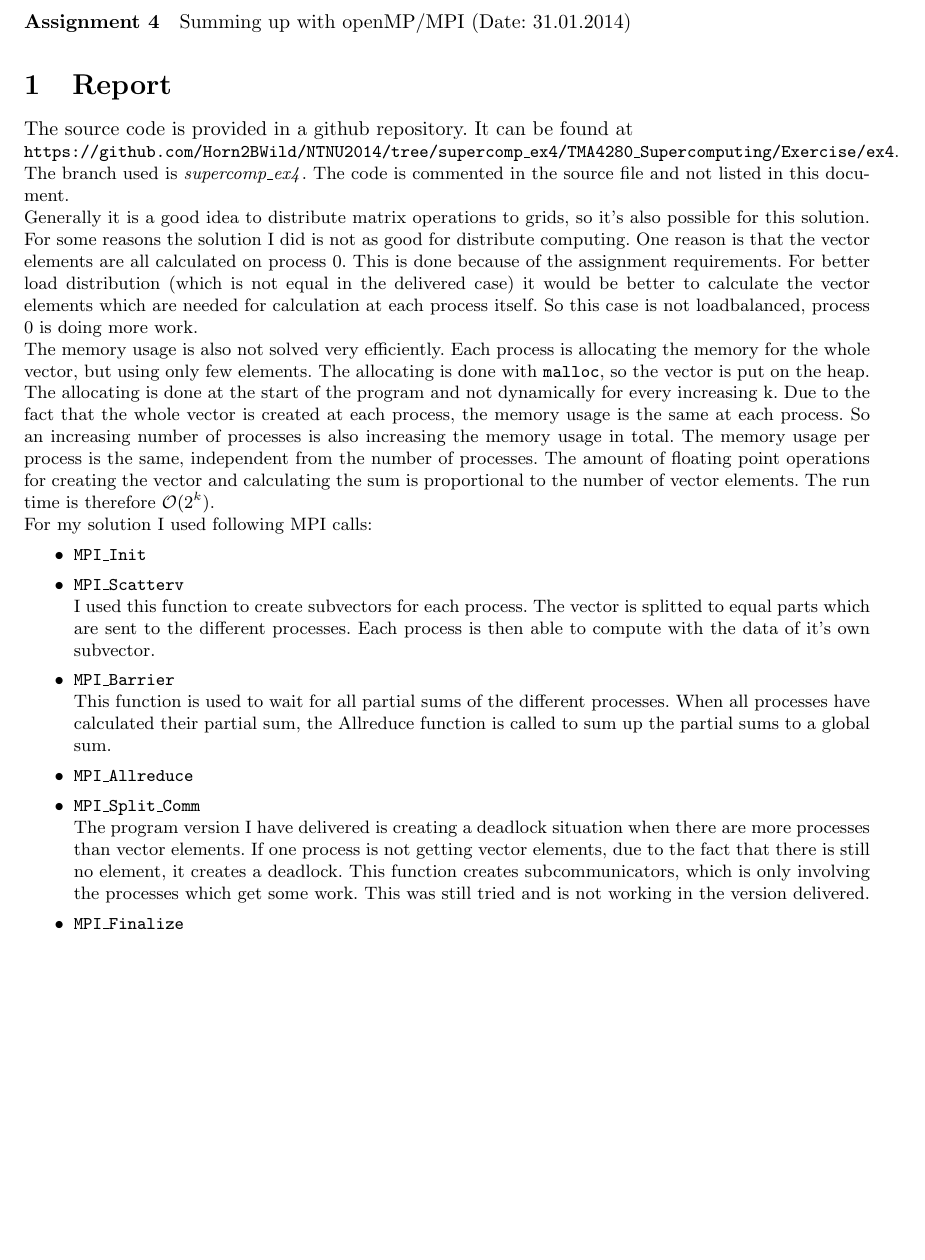
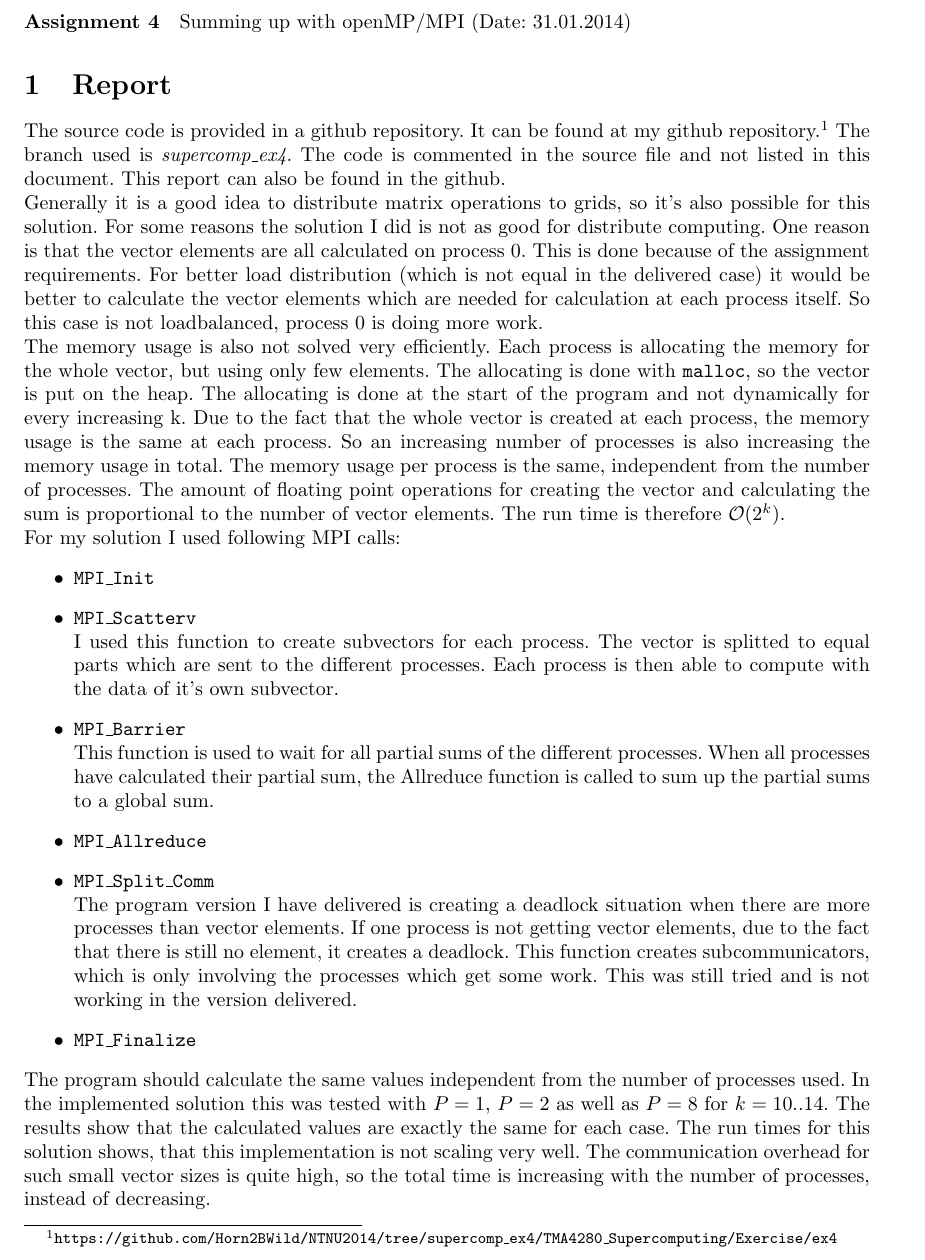
Before and after one commit to Horn2BWild/NTNU2014, a LaTeX problem sheet (TMA4280_Supercomputing/Exercise/ex4/protocol.tex): part of the page, cut so that both start at the same text, the shorter picture padded with empty space. Compiled offline with pdfLaTeX.

Commit message:
documentation RC1

```diff
--- a/TMA4280_Supercomputing/Exercise/ex4/protocol.tex
+++ b/TMA4280_Supercomputing/Exercise/ex4/protocol.tex
@@ -21,8 +21,7 @@
 \paragraph{Assignment 4}Summing up with openMP/MPI (Date: 31.01.2014)
 
 	\section{Report}
-		The source code is provided in a github repository. It can be found at\\
-		\small{\texttt{https://github.com/Horn2BWild/NTNU2014/tree/supercomp\_ex4/TMA4280\_Supercomputing/Exercise/ex4}. The branch used is \textit{supercomp\_ex4}}. The code is commented in the source file and not listed in this document.\\
+		The source code is provided in a github repository. It can be found at my github repository.\footnote{\texttt{https://github.com/Horn2BWild/NTNU2014/tree/supercomp\_ex4/TMA4280\_Supercomputing/Exercise/ex4}} The branch used is \textit{supercomp\_ex4}. The code is commented in the source file and not listed in this document. This report can also be found in the github.\\
 		Generally it is a good idea to distribute matrix operations to grids, so it's also possible for this solution. For some reasons the solution I did is not as good for distribute computing. One reason is that the vector elements are all calculated on process 0. This is done because of the assignment requirements. For better load distribution (which is not equal in the delivered case) it would be better to calculate the vector elements which are needed for calculation at each process itself. So this case is not loadbalanced, process 0 is doing more work.\\
 The memory usage is also not solved very efficiently. Each process is allocating the memory for the whole vector, but using only few elements. The allocating is done with \texttt{malloc}, so the vector is put on the heap. The allocating is done at the start of the program and not dynamically for every increasing k. Due to the fact that the whole vector is created at each process, the memory usage is the same at each process. So an increasing number of processes is also increasing the memory usage in total. The memory usage per process is the same, independent from the number of processes.
 The amount of floating point operations for creating the vector and calculating the sum is proportional to the number of vector elements. The run time is therefore $\mathcal{O}(2^k)$.\\
@@ -38,6 +37,6 @@ This function is used to wait for all partial sums of the different processes. W
 The program version I have delivered is creating a deadlock situation when there are more processes than vector elements. If one process is not getting vector elements, due to the fact that there is still no element, it creates a deadlock. This function creates subcommunicators, which is only involving the processes which get some work. This was still tried and is not working in the version delivered.
 \item \texttt{MPI\_Finalize}
 \end{itemize}
-
+The program should calculate the same values independent from the number of processes used. In the implemented solution this was tested with $P=1$, $P=2$ as well as $P=8$ for $k=10..14$. The results show that the calculated values are exactly the same for each case. The run times for this solution shows, that this implementation is not scaling very well. The communication overhead for such small vector sizes is quite high, so the total time is increasing with the number of processes, instead of decreasing.
 
 \end{document}
```
Also changed, not shown: 1 other file.
